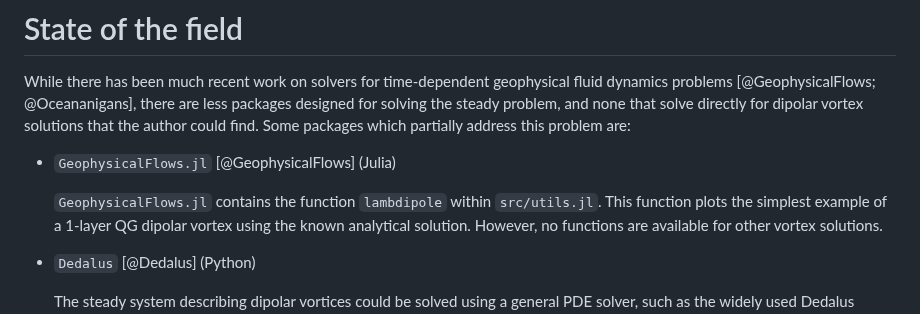
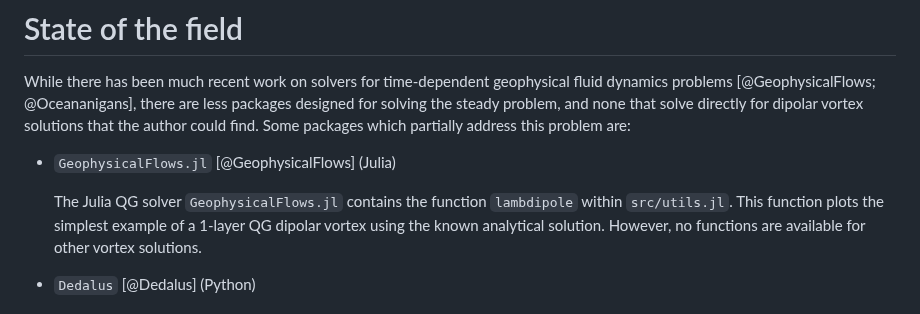
Before and after one commit to mncrowe/QGDipoles.jl, a Markdown page: paper/paper.md, the part around the change. Drawn GitHub-style.

```diff
--- a/paper/paper.md
+++ b/paper/paper.md
@@ -57,7 +57,7 @@ Some packages which partially address this problem are:
 
 - `GeophysicalFlows.jl` [@GeophysicalFlows] (Julia)
 
-  `GeophysicalFlows.jl` contains the function `lambdipole` within `src/utils.jl`.
+  The Julia QG solver `GeophysicalFlows.jl` contains the function `lambdipole` within `src/utils.jl`.
   This function plots the simplest example of a 1-layer QG dipolar vortex using the known analytical solution.
   However, no functions are available for other vortex solutions.
 
```
